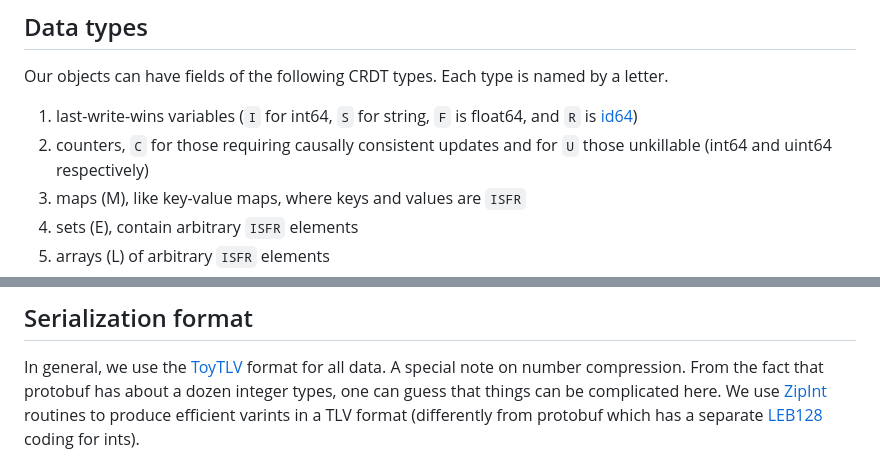
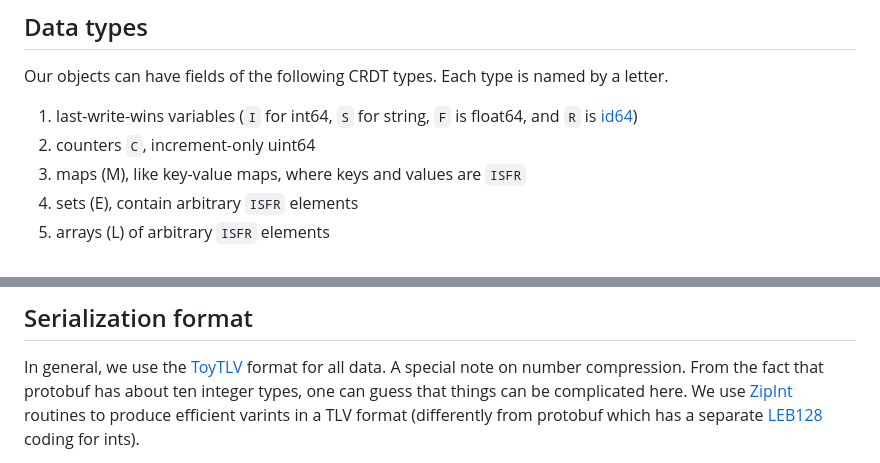
Before and after one commit to decentralized-hse/practice, a Markdown page: 07-crdt/README.md, 2 parts joined by grey strips. Drawn GitHub-style.

```diff
--- a/07-crdt/README.md
+++ b/07-crdt/README.md
@@ -51,8 +50,7 @@ type is named by a letter.
 
  1. last-write-wins variables (`I` for int64, `S` for string, `F`
     is float64, and `R` is [id64][i])
- 2. counters, `C` for those requiring causally consistent updates
-    and for `U` those unkillable (int64 and uint64 respectively)
+ 2. counters `C`, increment-only uint64
  3. maps (M), like key-value maps, where keys and values are `ISFR`
  4. sets (E), contain arbitrary `ISFR` elements
  5. arrays (L) of arbitrary `ISFR` elements
@@ -196,7 +191,7 @@ here we imply `I` last-write-wins int64.
 
 In general, we use the [ToyTLV][t] format for all data. A
 special note on number compression. From the fact that protobuf
-has about a dozen integer types, one can guess that things can
+has about ten integer types, one can guess that things can
 be complicated here. We use [ZipInt][z] routines to produce
 efficient varints in a TLV format (differently from protobuf
 which has a separate [LEB128][b] coding for ints).
```
Also changed, not shown: other parts of 07-crdt/README.md (+27 -31 lines).
